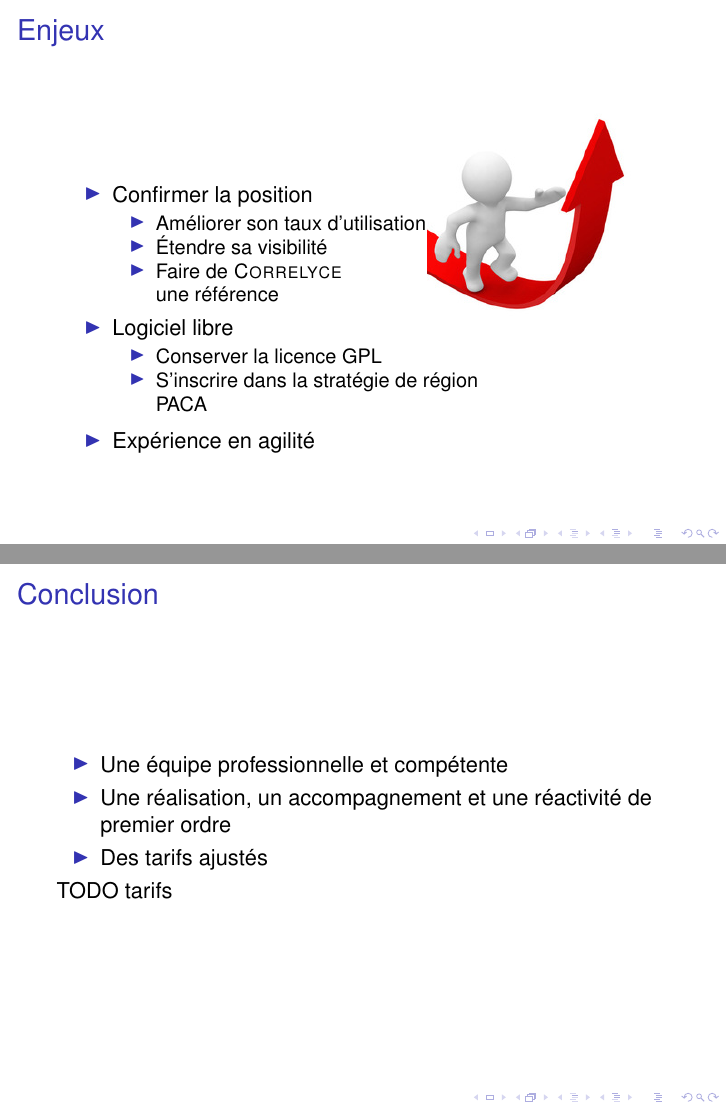
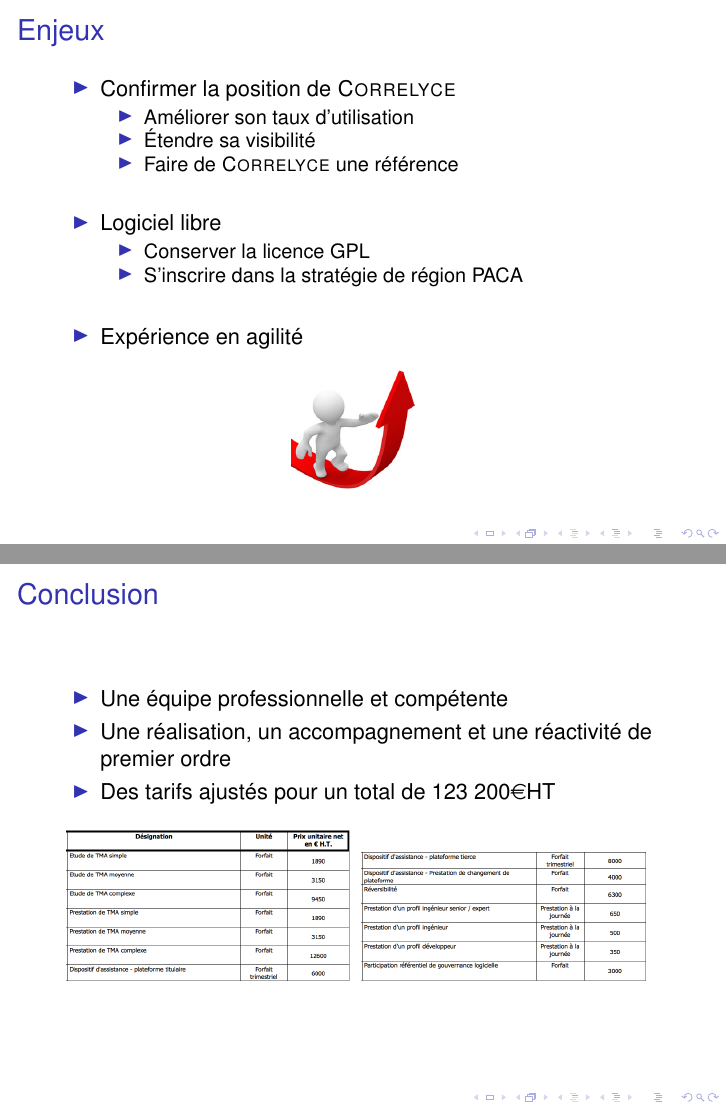
Before and after one commit to BandStormTeam/VE-Project, LaTeX slides (beamer/diapo.tex, which reads beamer/contents/conclude.tex, beamer/contents/offre-technique-generale.tex): pages 8 and 20 of 22, joined at a grey line. Compiled offline with pdfLaTeX; a LaTeX package or settings file that is missing is left out.

Commit message:
Add prices

```diff
--- a/beamer/contents/conclude.tex
+++ b/beamer/contents/conclude.tex
@@ -3,7 +3,11 @@
 	\begin{itemize}
 		\item Une équipe professionnelle et compétente
 		\item Une réalisation, un accompagnement et une réactivité de premier ordre
-		\item Des tarifs ajustés
+		\item Des tarifs ajustés pour un total de $123\;200$\euro{}HT
 	\end{itemize}
-	TODO tarifs
+	\begin{figure}[H]
+		\hspace{-10px}
+		\includegraphics[width=5cm]{tarif1.png}~
+		\includegraphics[width=5cm]{tarif2.png}
+	\end{figure}
 \end{frame}
--- a/beamer/contents/offre-technique-generale.tex
+++ b/beamer/contents/offre-technique-generale.tex
@@ -1,14 +1,12 @@
 \subsection{Enjeux}
 \JulianSpeak
 \begin{frame}{Enjeux}
-	\begin{tabular}{p{5.9cm}c}
-		\begin{minipage}{7.5cm}
 			\begin{itemize}
-				\item Confirmer la position
+				\item Confirmer la position de \bsc{Correlyce}
 				\begin{itemize}
 					\item Améliorer son taux d'utilisation
 					\item Étendre sa visibilité
-					\item Faire de \bsc{Correlyce}\\ une référence
+					\item Faire de \bsc{Correlyce} une référence
 				\end{itemize}
 				\vfill
 				\item Logiciel libre
--- a/beamer/diapo.tex
+++ b/beamer/diapo.tex
@@ -11,10 +11,10 @@
 \usepackage{times}
 \usepackage[T1]{fontenc}
 \usepackage[overlay,absolute]{textpos}
-
+\usepackage{eurosym}
 \newcommand{\firstlogo}{mdl.png}
 \newcommand{\secondlogo}{ups.jpg}
-\newcommand{\footsubject}{Réponse à l'appel d'offre de la région PACA}
+\newcommand{\footsubject}{Réponse à l'appel d'offre de la Région PACA}
 \newcommand{\rgbcolortheme}{65,81,87}
 
 \makeatletter
```
Also changed, not shown: beamer/contents/presentations-uo.tex (+3 -3 lines), beamer/diapo.pdf, beamer/etude-presta.png, beamer/tarif1.png (added), beamer/tarif2.png (added), beamer/contents/offre-technique-generale.tex (13 more changed lines), 1 other file.
